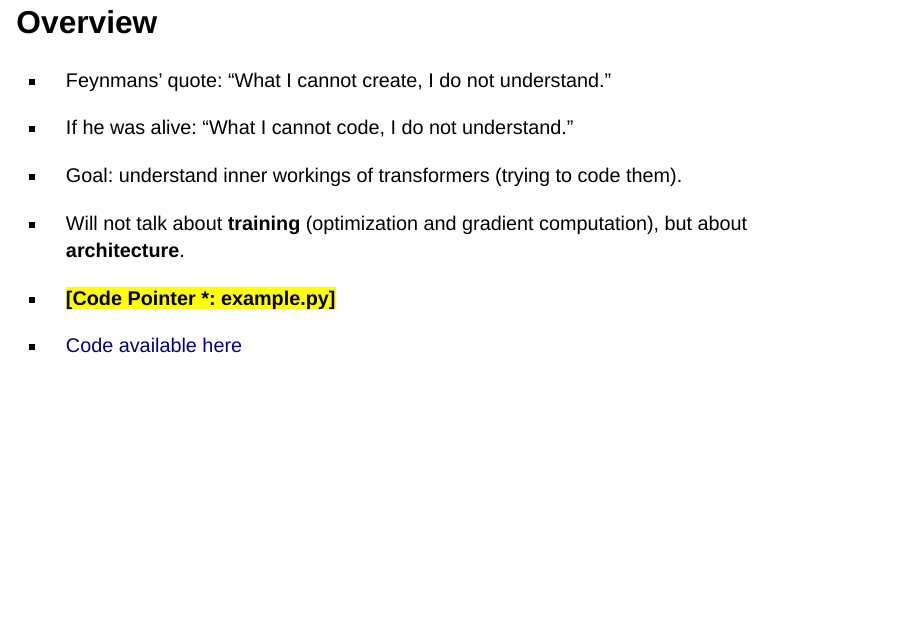
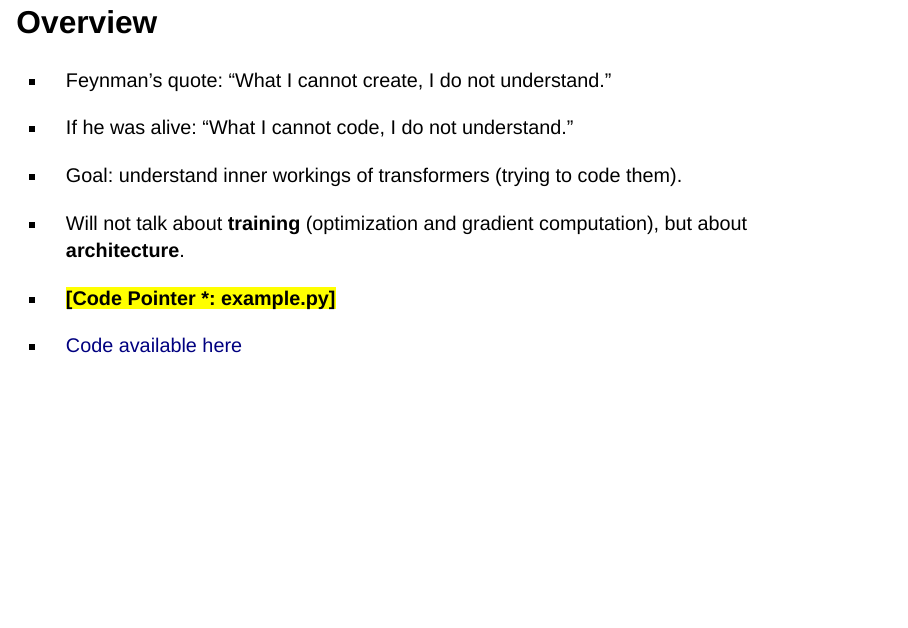
Before and after one commit to llms-cunef-icmat-rg2024/llms-cunef-icmat-rg2024.github.io, a Quarto document (slides/session2/transformers.qmd): page 4 of 51. Rendered offline with R 4.5, knitr and Pandoc in place of Quarto, with nearby package versions; drawn as Slidy slides in place of the format the file asks for.

Commit message:
fix typo

```diff
--- a/slides/session2/transformers.qmd
+++ b/slides/session2/transformers.qmd
@@ -33,7 +33,7 @@ resources:
 
 ## Overview
 
-* Feynmans' quote: "What I cannot create, I do not understand."
+* Feynman's quote: "What I cannot create, I do not understand."
 
 * If he was alive: "What I cannot code, I do not understand."
 
```
Also changed, not shown: docs/search.json, 1 other file.
